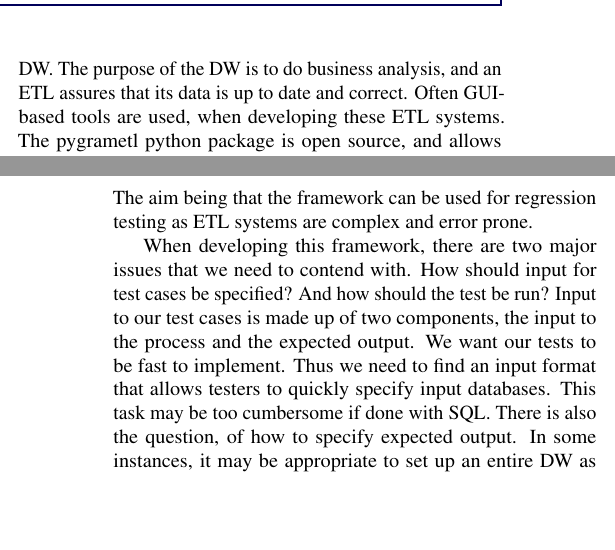
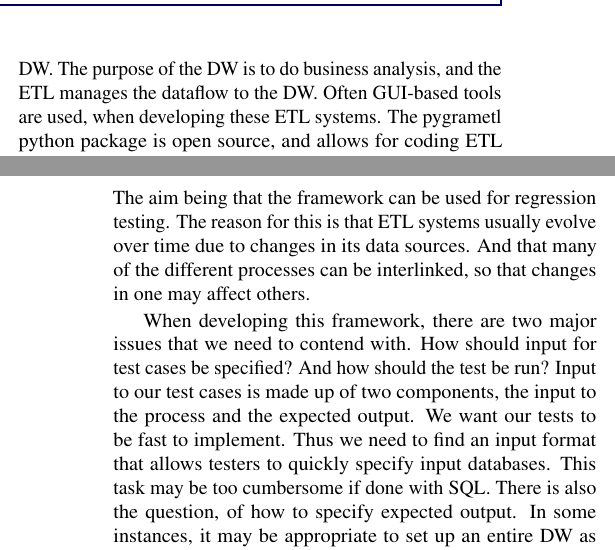
Before and after one commit to Betaboxguugi/P6, a LaTeX document (documentation/article/master.tex, which reads documentation/article/formalities/introduction.tex): two parts of the columns of pages 1 and 2 of 5, joined at a grey line, cut so that both start at the same text, the shorter picture padded with empty space. Compiled offline with pdfLaTeX.

Commit message:
revision of introduction

```diff
--- a/documentation/article/formalities/introduction.tex
+++ b/documentation/article/formalities/introduction.tex
@@ -5,9 +5,9 @@ To make sure that a piece of software can be expected to run as intended, it mus
 
-There exists a large amount of test software that assist in the general aspects of testing. Developers may however experience, these tools to not be the best fit for their systems. Sometimes there is a need for test software to conform to one particular type of system. For this article we will focus on the testing of Extract-Transform-Load (ETL) systems. These systems support the creation and update of an On-Line Analytical Processing (OLAP) data warehouse (DW). ETL assists in extracting data from a set of sources. Then it applies some transformation upon the data, before this is loaded into the DW. The purpose of the DW is to do business analysis, and an ETL assures that its data is up to date and correct. Often GUI-based tools are used, when developing these ETL systems. The pygrametl python package is open source, and allows for coding ETL systems instead. The idea being that experts perform better when using an API rather than a GUI \cite{thomsen2009pygrametl}.
+There exists a large amount of test software that assist in the general aspects of testing. Developers may however experience, these tools to not be the best fit for their systems. Sometimes there is a need for test software to conform to one particular type of system. For this article we will focus on the testing of Extract-Transform-Load (ETL) systems. These systems support the creation and update of an On-Line Analytical Processing (OLAP) data warehouse (DW). ETL assists in extracting data from a set of sources. Then it applies some transformation upon the data, before this is loaded into the DW. The purpose of the DW is to do business analysis, and the ETL manages the dataflow to the DW. Often GUI-based tools are used, when developing these ETL systems. The pygrametl python package is open source, and allows for coding ETL systems instead. The idea being that experts perform better when using an API rather than a GUI \cite{thomsen2009pygrametl}.
 
 Systems for automatic ETL testing such as QuerySurge and DBFit are already on market. However, as related by principal business analytics architect of element61, Davy Knuysen: “Tools dedicated to ETL testing exist, but the mature ones are still rare”\cite{element61}. Knuysen especially focuses on the lack of quality open source solutions. There is even some suggestion developers set up their own automation. This suggests the need for further development, especially on the open source front. At the same time we see that no dedicated ETL testing tool is currently available for pygrametl.  We wish to  develop an automatic test framework for this package. The goal being not only to benefit the users of the package, but also expand on ideas from existing products. Thus we aim to progress  the field of ETL testing.
 
-Users of pygrametl are deemed to be database experts with a lot of coding experience. Thus writing unit tests for a pygrametl program is not a major issue for them. Though, doing integration testing of the system seems more difficult. When doing a test of the  ETL program as a whole, a tester may view the system as a black box. This box takes as input some data sources along with an established DW. It then outputs an updated DW after load. This DW is then compared to our expectations of what the box should output. The test succeeds or fails based on this comparison. Our framework should support this type of testing. There should also be support for testing of  individual extract, transform and load components. The aim being that the framework can be used for regression testing as ETL systems are complex and error prone.
+Users of pygrametl are deemed to be database experts with a lot of coding experience. Thus writing unit tests for a pygrametl program is not a major issue for them. Though, doing integration testing of the system seems more difficult. When doing a test of the  ETL program as a whole, a tester may view the system as a black box. This box takes as input some data sources along with an established DW. It then outputs an updated DW after load. This DW is then compared to our expectations of what the box should output. The test succeeds or fails based on this comparison. Our framework should support this type of testing. There should also be support for testing of  individual extract, transform and load components. The aim being that the framework can be used for regression testing. The reason for this is that ETL systems usually evolve over time due to changes in its data sources. And that many of the different processes can be interlinked, so that changes in one may affect others.
 
 When developing this framework, there are two major issues that we need to contend with. How should input for test cases be specified? And how should the test be run?  Input to our test cases is made up of two components, the input to the process and the expected output. We want our tests to be fast to implement. Thus we need to find an input format that allows testers to quickly specify input databases. This task may be too cumbersome if done with SQL. There is also the question, of how to specify expected output. In some instances, it may be appropriate to set up an entire DW as an expected output. Yet, what if we only care about certain details such as the schemas of tables? The issue of how tests should be run is one of performance. Not only should the tests be fast to implement, but also fast to execute. So we must watch out for some time complexity pitfalls. For instance, it is costly to brute force the comparasion of the actual output DW to the one we expected. We have to find effective ways of performing tasks like these during tests.
 
```
Also changed, not shown: documentation/article/formalities/introduction.tex (2 more changed lines).
